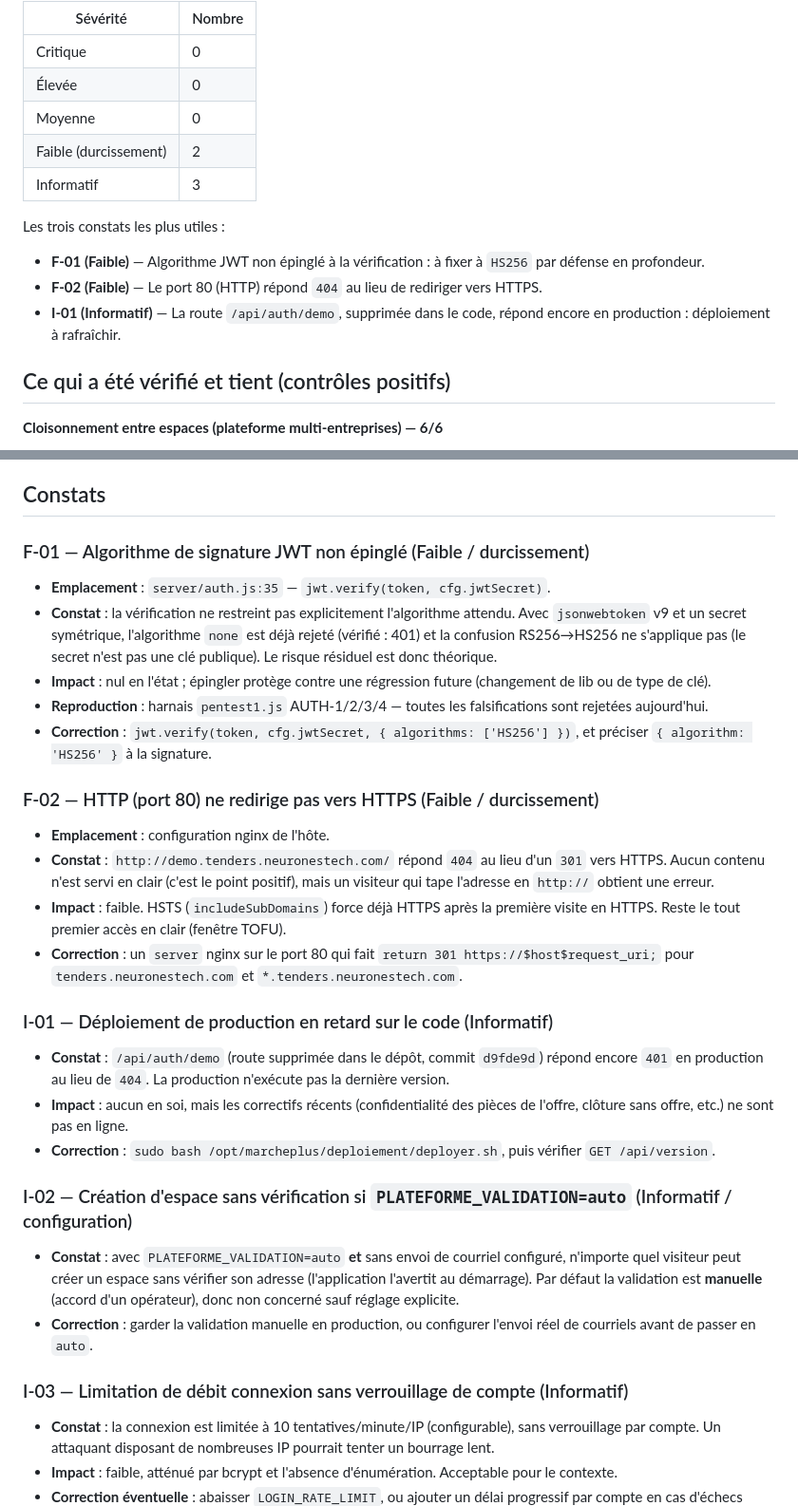
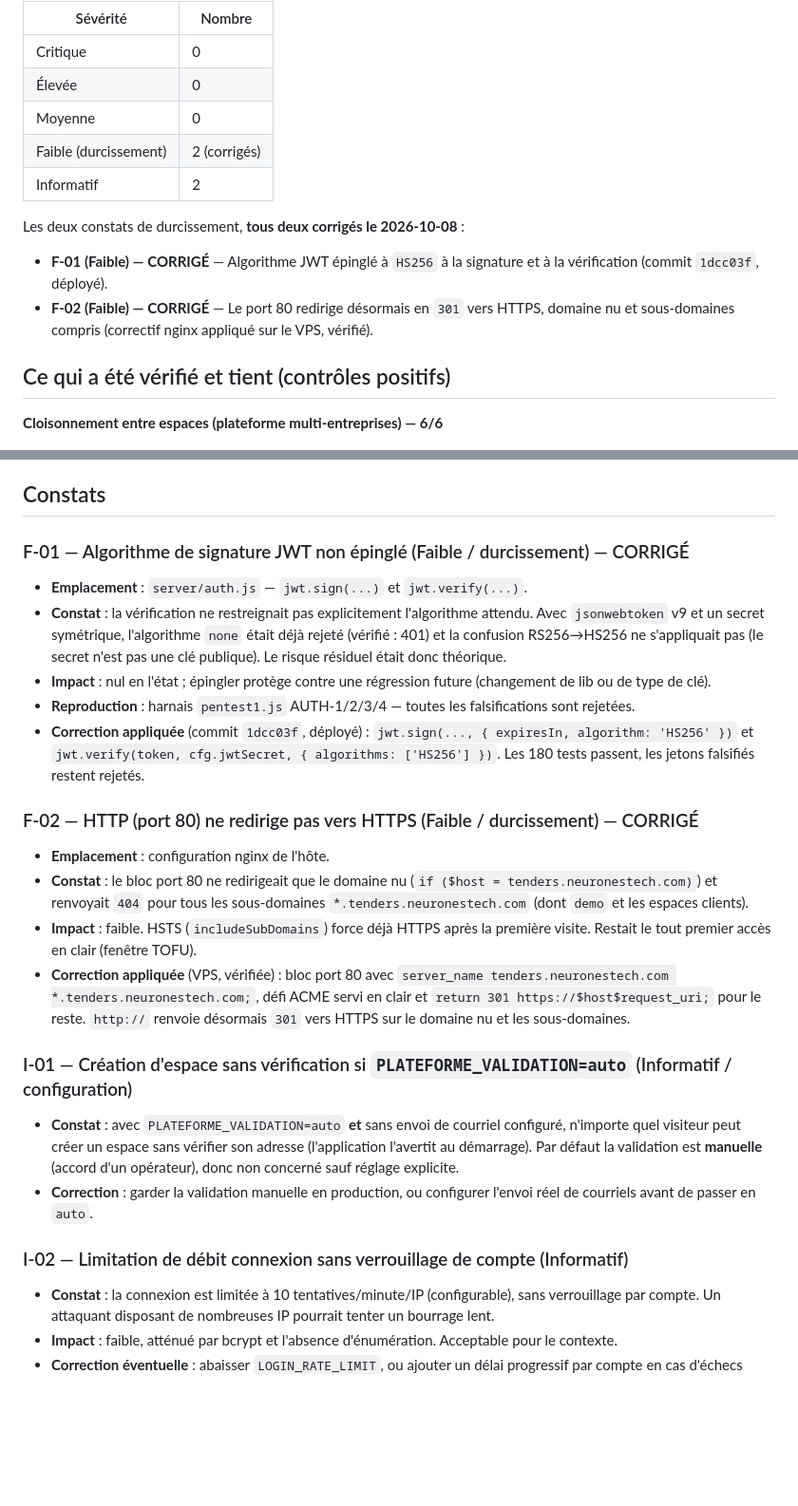
Before and after one commit to Neurones-Technologies/marche-, a Markdown page: docs/pentest-2026-10-08.md, 2 parts joined by grey strips. Shown at 95% size. GitHub-like rendering; blank space fills up the shorter version.

Commit message:
Rapport de pentest : F-01 et F-02 corrigés et vérifiés ; I-01 (déploiement) requalifié en fausse alerte
Co-Authored-By: Claude Opus 4.8 <noreply@anthropic.com>

```diff
--- a/docs/pentest-2026-10-08.md
+++ b/docs/pentest-2026-10-08.md
@@ -20,14 +20,13 @@
 | Critique | 0 |
 | Élevée | 0 |
 | Moyenne | 0 |
-| Faible (durcissement) | 2 |
-| Informatif | 3 |
+| Faible (durcissement) | 2 (corrigés) |
+| Informatif | 2 |
 
-Les trois constats les plus utiles :
+Les deux constats de durcissement, **tous deux corrigés le 2026-10-08** :
 
-- **F-01 (Faible)** — Algorithme JWT non épinglé à la vérification : à fixer à `HS256` par défense en profondeur.
-- **F-02 (Faible)** — Le port 80 (HTTP) répond `404` au lieu de rediriger vers HTTPS.
-- **I-01 (Informatif)** — La route `/api/auth/demo`, supprimée dans le code, répond encore en production : déploiement à rafraîchir.
+- **F-01 (Faible) — CORRIGÉ** — Algorithme JWT épinglé à `HS256` à la signature et à la vérification (commit `1dcc03f`, déployé).
+- **F-02 (Faible) — CORRIGÉ** — Le port 80 redirige désormais en `301` vers HTTPS, domaine nu et sous-domaines compris (correctif nginx appliqué sur le VPS, vérifié).
 
 ## Ce qui a été vérifié et tient (contrôles positifs)
 
@@ -64,33 +63,27 @@ Les trois constats les plus utiles :
 
 ## Constats
 
-### F-01 — Algorithme de signature JWT non épinglé (Faible / durcissement)
+### F-01 — Algorithme de signature JWT non épinglé (Faible / durcissement) — CORRIGÉ
 
-- **Emplacement** : `server/auth.js:35` — `jwt.verify(token, cfg.jwtSecret)`.
-- **Constat** : la vérification ne restreint pas explicitement l'algorithme attendu. Avec `jsonwebtoken` v9 et un secret symétrique, l'algorithme `none` est déjà rejeté (vérifié : 401) et la confusion RS256→HS256 ne s'applique pas (le secret n'est pas une clé publique). Le risque résiduel est donc théorique.
+- **Emplacement** : `server/auth.js` — `jwt.sign(...)` et `jwt.verify(...)`.
+- **Constat** : la vérification ne restreignait pas explicitement l'algorithme attendu. Avec `jsonwebtoken` v9 et un secret symétrique, l'algorithme `none` était déjà rejeté (vérifié : 401) et la confusion RS256→HS256 ne s'appliquait pas (le secret n'est pas une clé publique). Le risque résiduel était donc théorique.
 - **Impact** : nul en l'état ; épingler protège contre une régression future (changement de lib ou de type de clé).
-- **Reproduction** : harnais `pentest1.js` AUTH-1/2/3/4 — toutes les falsifications sont rejetées aujourd'hui.
-- **Correction** : `jwt.verify(token, cfg.jwtSecret, { algorithms: ['HS256'] })`, et préciser `{ algorithm: 'HS256' }` à la signature.
+- **Reproduction** : harnais `pentest1.js` AUTH-1/2/3/4 — toutes les falsifications sont rejetées.
+- **Correction appliquée** (commit `1dcc03f`, déployé) : `jwt.sign(..., { expiresIn, algorithm: 'HS256' })` et `jwt.verify(token, cfg.jwtSecret, { algorithms: ['HS256'] })`. Les 180 tests passent, les jetons falsifiés restent rejetés.
 
-### F-02 — HTTP (port 80) ne redirige pas vers HTTPS (Faible / durcissement)
+### F-02 — HTTP (port 80) ne redirige pas vers HTTPS (Faible / durcissement) — CORRIGÉ
 
 - **Emplacement** : configuration nginx de l'hôte.
-- **Constat** : `http://demo.tenders.neuronestech.com/` répond `404` au lieu d'un `301` vers HTTPS. Aucun contenu n'est servi en clair (c'est le point positif), mais un visiteur qui tape l'adresse en `http://` obtient une erreur.
-- **Impact** : faible. HSTS (`includeSubDomains`) force déjà HTTPS après la première visite en HTTPS. Reste le tout premier accès en clair (fenêtre TOFU).
-- **Correction** : un `server` nginx sur le port 80 qui fait `return 301 https://$host$request_uri;` pour `tenders.neuronestech.com` et `*.tenders.neuronestech.com`.
+- **Constat** : le bloc port 80 ne redirigeait que le domaine nu (`if ($host = tenders.neuronestech.com)`) et renvoyait `404` pour tous les sous-domaines `*.tenders.neuronestech.com` (dont `demo` et les espaces clients).
+- **Impact** : faible. HSTS (`includeSubDomains`) force déjà HTTPS après la première visite. Restait le tout premier accès en clair (fenêtre TOFU).
+- **Correction appliquée** (VPS, vérifiée) : bloc port 80 avec `server_name tenders.neuronestech.com *.tenders.neuronestech.com;`, défi ACME servi en clair et `return 301 https://$host$request_uri;` pour le reste. `http://` renvoie désormais `301` vers HTTPS sur le domaine nu et les sous-domaines.
 
-### I-01 — Déploiement de production en retard sur le code (Informatif)
-
-- **Constat** : `/api/auth/demo` (route supprimée dans le dépôt, commit `d9fde9d`) répond encore `401` en production au lieu de `404`. La production n'exécute pas la dernière version.
-- **Impact** : aucun en soi, mais les correctifs récents (confidentialité des pièces de l'offre, clôture sans offre, etc.) ne sont pas en ligne.
-- **Correction** : `sudo bash /opt/marcheplus/deploiement/deployer.sh`, puis vérifier `GET /api/version`.
-
-### I-02 — Création d'espace sans vérification si `PLATEFORME_VALIDATION=auto` (Informatif / configuration)
+### I-01 — Création d'espace sans vérification si `PLATEFORME_VALIDATION=auto` (Informatif / configuration)
 
 - **Constat** : avec `PLATEFORME_VALIDATION=auto` **et** sans envoi de courriel configuré, n'importe quel visiteur peut créer un espace sans vérifier son adresse (l'application l'avertit au démarrage). Par défaut la validation est **manuelle** (accord d'un opérateur), donc non concerné sauf réglage explicite.
 - **Correction** : garder la validation manuelle en production, ou configurer l'envoi réel de courriels avant de passer en `auto`.
 
-### I-03 — Limitation de débit connexion sans verrouillage de compte (Informatif)
+### I-02 — Limitation de débit connexion sans verrouillage de compte (Informatif)
 
 - **Constat** : la connexion est limitée à 10 tentatives/minute/IP (configurable), sans verrouillage par compte. Un attaquant disposant de nombreuses IP pourrait tenter un bourrage lent.
 - **Impact** : faible, atténué par bcrypt et l'absence d'énumération. Acceptable pour le contexte.
```
